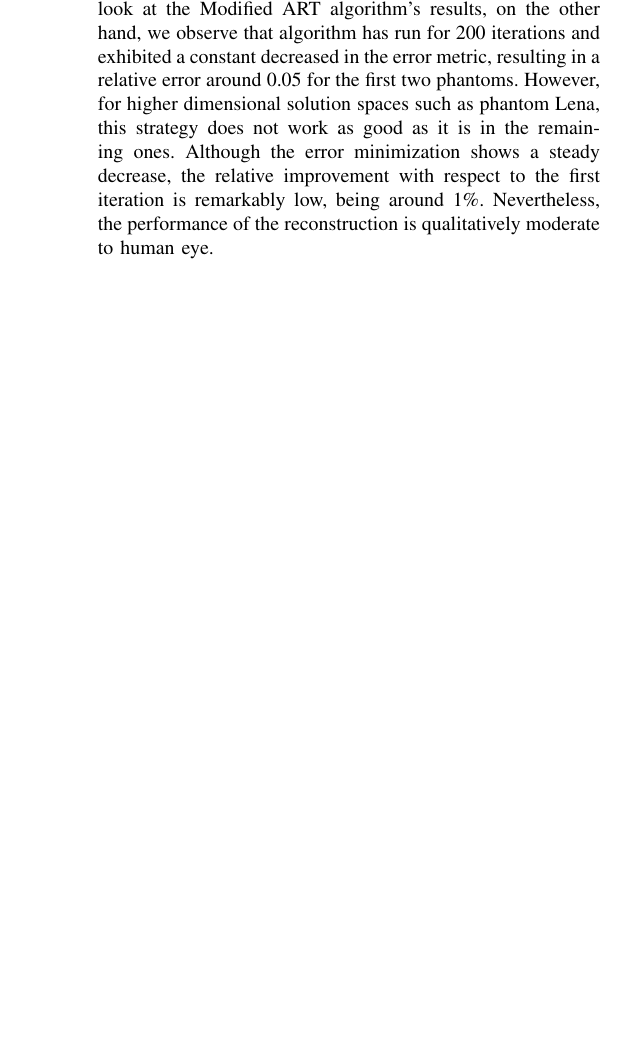
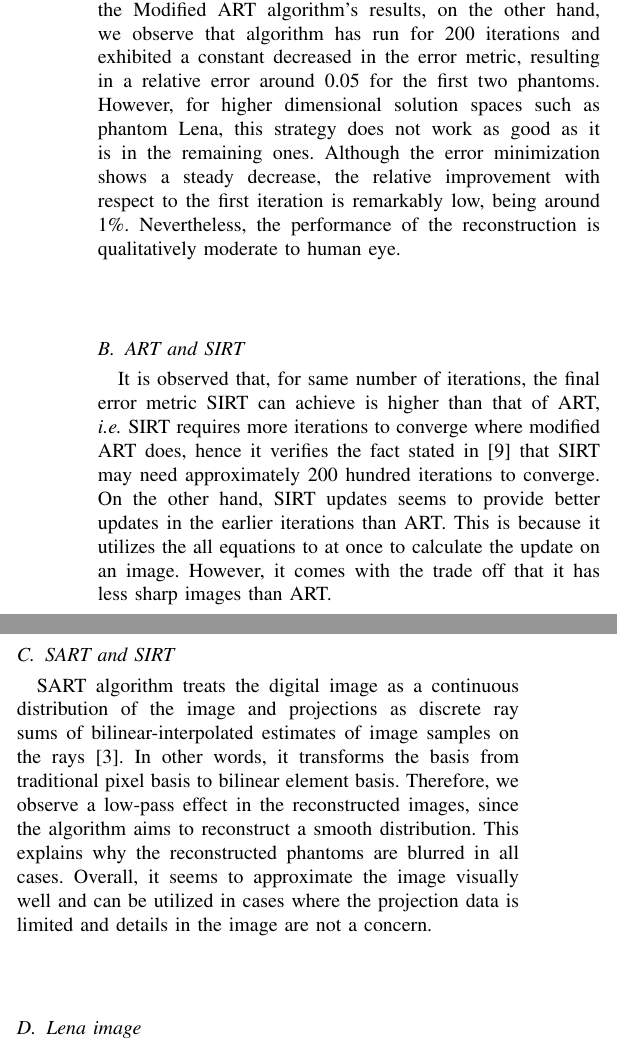
Before and after one commit to kutay-ugurlu/Fan-Beam-CT-ART-Simulation, a LaTeX paper (Report/FanBeamCTSimulation.tex): part of one column of page 5 of 5 before the commit and two parts of the columns of page 5 of 6 after it, the two joined at a grey line, cut so that both start at the same text, the shorter picture padded with empty space. Compiled offline with pdfLaTeX.

Commit message:
report update

```diff
--- a/Report/FanBeamCTSimulation.tex
+++ b/Report/FanBeamCTSimulation.tex
@@ -326,4 +326,15 @@ Figures \Cref*{fig:cart,fig:mart,fig:sirt,fig:sart} shows the reconstruction err
 It is known that classical ART implementation introduces salt and pepper patterned noise to the reconstruction images. In Figure \ref*{fig:cart} one can observe the high frequency noise clearly in SheppLogan and Square phantoms. Along with that, it can be observed that the relative error decreases in the first few iterations however it starts to increase afterwards. Furthermore, it is also obvious from the number of iterations (with 50 patience iterations) that the reconstructions diverges from the original result. This may be attributed to the fact that binary weighting strategy of classical ART algorithm constantly introduces noise due to the lack of quantification of contribution from different pixels. When we look at the Modified ART algorithm's results, on the other hand, we observe that algorithm has run for 200 iterations and exhibited a constant decreased in the error metric, resulting in a relative error around 0.05 for the first two phantoms. However, for higher dimensional solution spaces such as phantom Lena, this strategy does not work as good as it is in the remaining ones. Although the error minimization shows a steady decrease, the relative improvement with respect to the first iteration is remarkably low, being around 1\%. Nevertheless, the performance of the reconstruction is qualitatively moderate to human eye.
+\\
+\\
+\subsection{ART and SIRT}
+It is observed that, for same number of iterations, the final error metric SIRT can achieve is higher than that of ART, \textit{i.e.} SIRT requires more iterations to converge where modified ART does, hence it verifies the fact stated in \cite*{dong2020accelerated} that SIRT may need approximately 200 hundred iterations to converge.  On the other hand, SIRT updates seems to provide better updates in the earlier iterations than ART. This is because it utilizes the all equations to at once to calculate the update on an image. However, it comes with the trade off that it has less sharp images than ART.
+\\
+\\
+\subsection{SART and SIRT}
+SART algorithm treats the digital image as a continuous distribution of the image and projections as discrete ray sums of bilinear-interpolated estimates of image samples on the rays \cite*{andersen1984sart}. In other words, it transforms the basis from traditional pixel basis to bilinear element basis. Therefore, we observe a low-pass effect in the reconstructed images, since the algorithm aims to reconstruct a smooth distribution. This explains why the reconstructed phantoms are blurred in all cases. Overall, it seems to approximate the image visually well and can be utilized in cases where the projection data is limited and details in the image are not a concern.
+\\
+\\
+\subsection{Lena image}
 
 \newpage
 \printbibliography
```
Also changed, not shown: Report/FanBeamCTSimulation.pdf, Report/FanBeamCTSimulation.tex (2 more changed lines).
